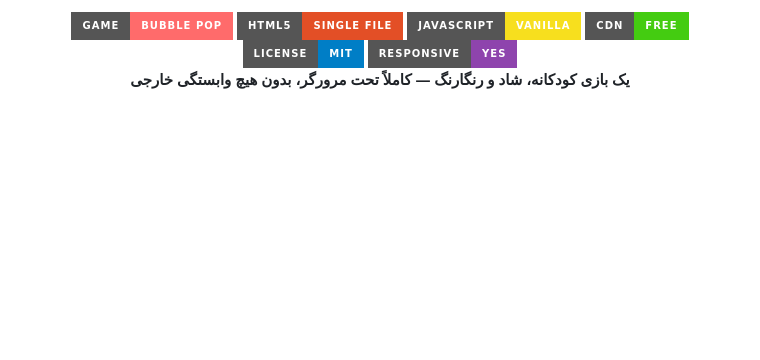
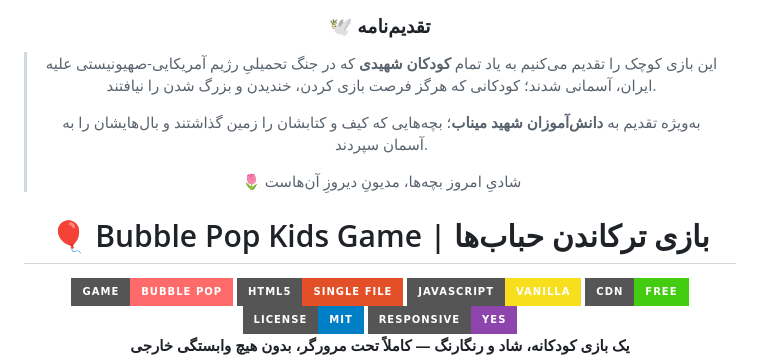
Before and after one commit to intellsoft/bubble-pop-kids-game, a Markdown page: README.md, the part around the change. Rendered like a GitHub page; badges without logos; blank space fills up the shorter version.

```diff
--- a/README.md
+++ b/README.md
@@ -1,5 +1,20 @@
 <div align="center">
 
+<div align="center">
+
+### 🕊️ تقدیم‌نامه
+
+</div>
+
+> این بازی کوچک را تقدیم می‌کنیم به یاد تمام **کودکان شهیدی** که در جنگ تحمیلیِ
+> رژیم آمریکایی-صهیونیستی علیه ایران، آسمانی شدند؛
+> کودکانی که هرگز فرصت بازی کردن، خندیدن و بزرگ شدن را نیافتند.
+>
+> به‌ویژه تقدیم به **دانش‌آموزان شهید میناب**؛
+> بچه‌هایی که کیف و کتابشان را زمین گذاشتند و بال‌هایشان را به آسمان سپردند.
+>
+> 🌷 شادیِ امروز بچه‌ها، مدیونِ دیروزِ آن‌هاست
+>
 # 🎈 Bubble Pop Kids Game | بازی ترکاندن حباب‌ها
 
 <img src="https://img.shields.io/badge/Game-Bubble%20Pop-ff6b6b?style=for-the-badge" alt="Game">
```
